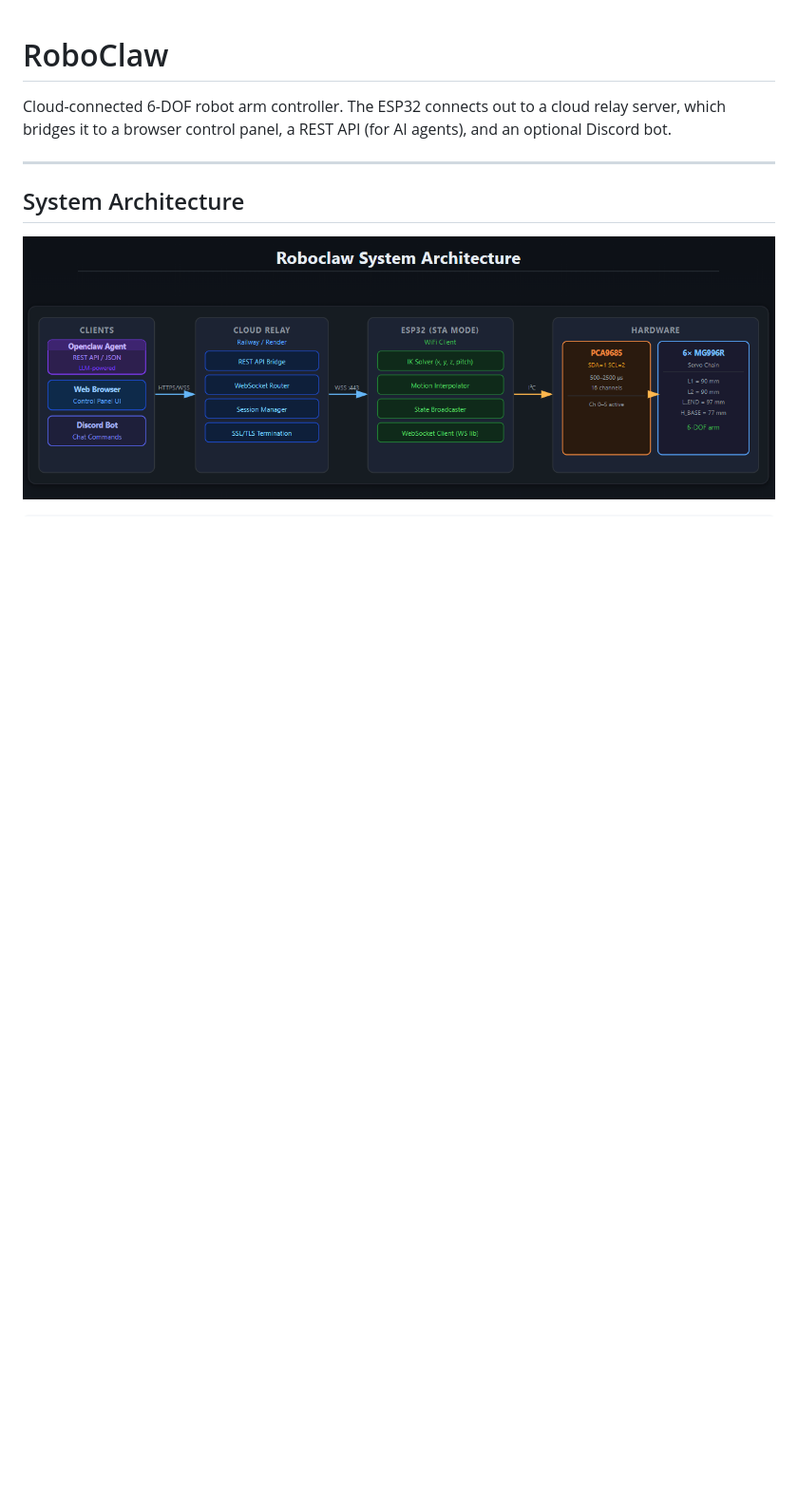
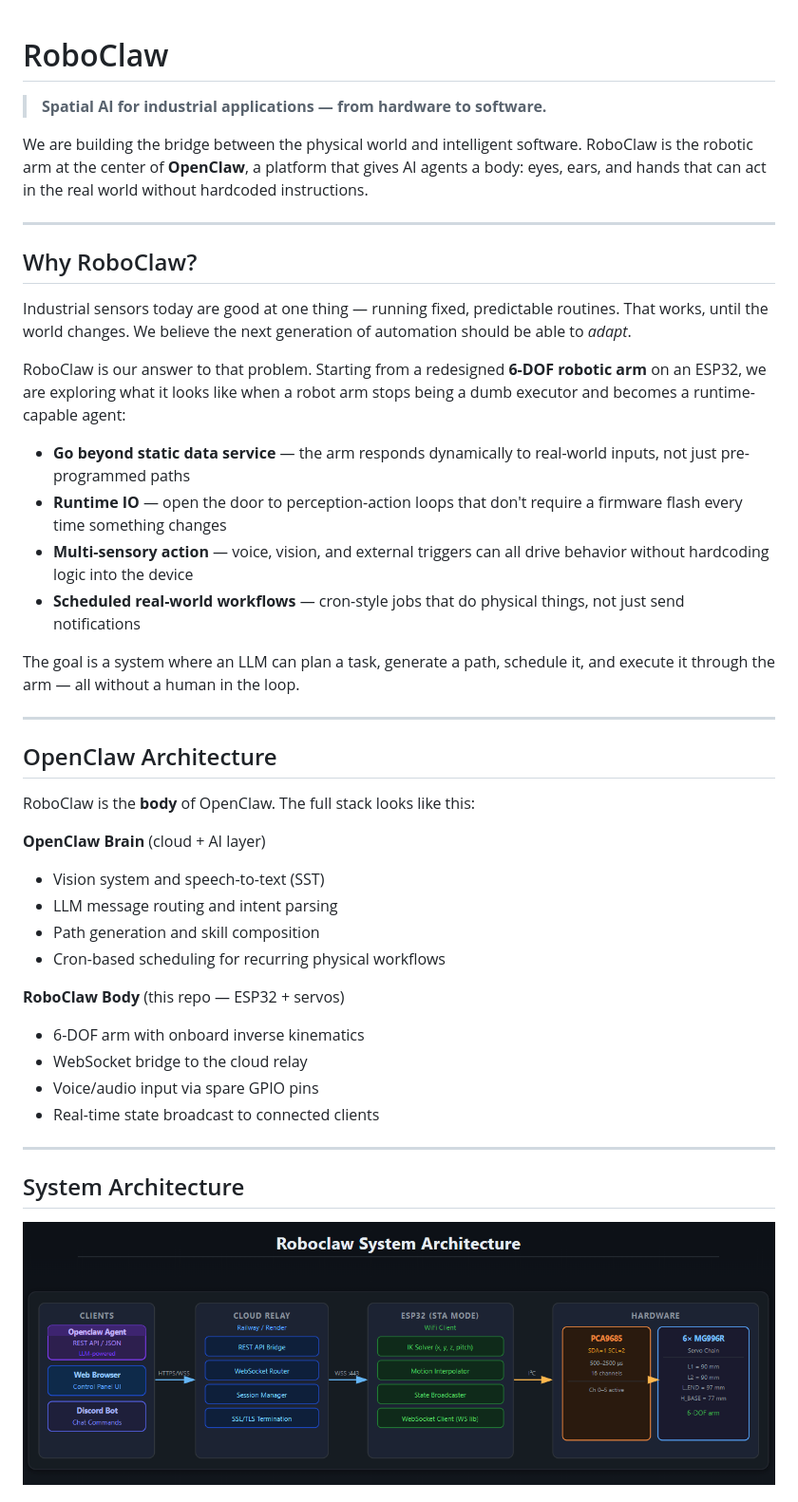
Before and after one commit to enderjiang/roboclaw, a Markdown page: README.md, the part around one of its changes. Shown at 95% size. Drawn GitHub-style; blank space fills up the shorter version.

```diff
--- a/README.md
+++ b/README.md
@@ -1,8 +1,41 @@
 # RoboClaw
 
-Cloud-connected 6-DOF robot arm controller. The ESP32 connects out to a cloud relay
-server, which bridges it to a browser control panel, a REST API (for AI agents), and
-an optional Discord bot.
+> **Spatial AI for industrial applications — from hardware to software.**
+
+We are building the bridge between the physical world and intelligent software. RoboClaw is the robotic arm at the center of **OpenClaw**, a platform that gives AI agents a body: eyes, ears, and hands that can act in the real world without hardcoded instructions.
+
+---
+
+## Why RoboClaw?
+
+Industrial sensors today are good at one thing — running fixed, predictable routines. That works, until the world changes. We believe the next generation of automation should be able to *adapt*.
+
+RoboClaw is our answer to that problem. Starting from a redesigned **6-DOF robotic arm** on an ESP32, we are exploring what it looks like when a robot arm stops being a dumb executor and becomes a runtime-capable agent:
+
+- **Go beyond static data service** — the arm responds dynamically to real-world inputs, not just pre-programmed paths
+- **Runtime IO** — open the door to perception-action loops that don't require a firmware flash every time something changes
+- **Multi-sensory action** — voice, vision, and external triggers can all drive behavior without hardcoding logic into the device
+- **Scheduled real-world workflows** — cron-style jobs that do physical things, not just send notifications
+
+The goal is a system where an LLM can plan a task, generate a path, schedule it, and execute it through the arm — all without a human in the loop.
+
+---
+
+## OpenClaw Architecture
+
+RoboClaw is the **body** of OpenClaw. The full stack looks like this:
+
+**OpenClaw Brain** (cloud + AI layer)
+- Vision system and speech-to-text (SST)
+- LLM message routing and intent parsing
+- Path generation and skill composition
+- Cron-based scheduling for recurring physical workflows
+
+**RoboClaw Body** (this repo — ESP32 + servos)
+- 6-DOF arm with onboard inverse kinematics
+- WebSocket bridge to the cloud relay
+- Voice/audio input via spare GPIO pins
+- Real-time state broadcast to connected clients
 
 ---
 
```
Also changed, not shown: other parts of README.md (+0 -48 lines).
